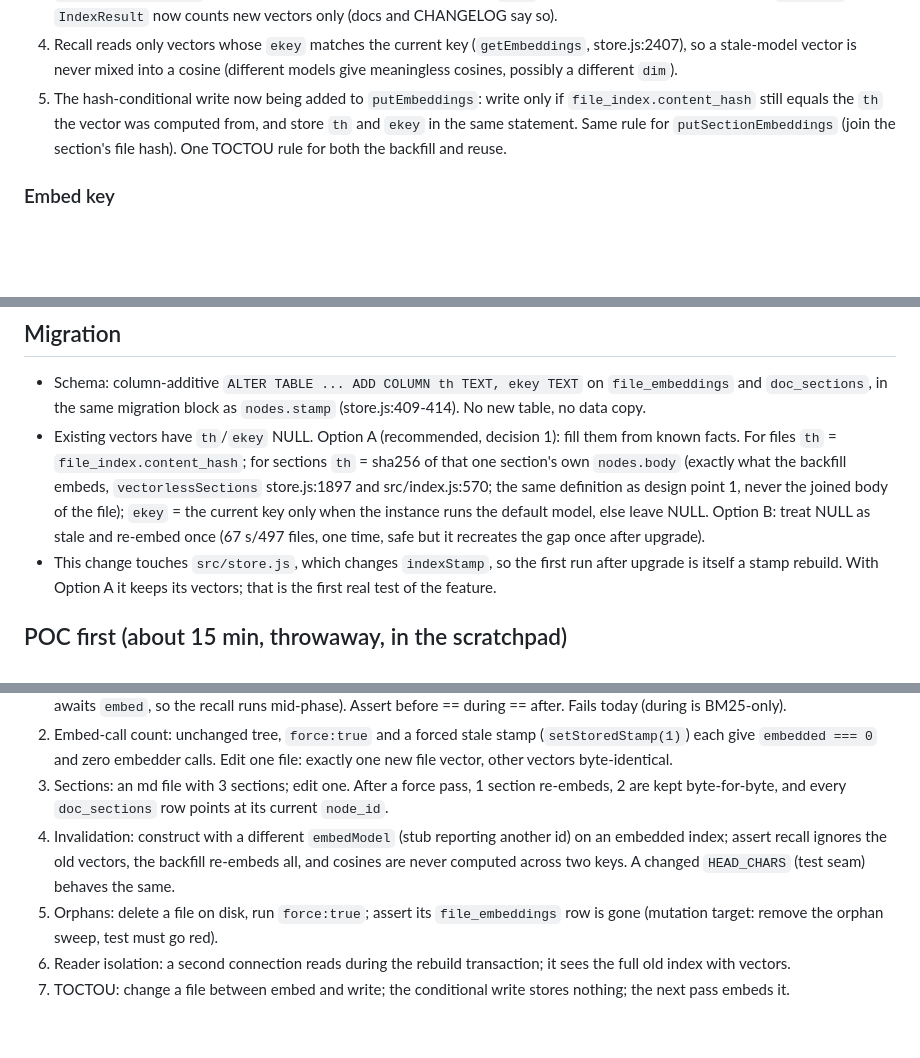
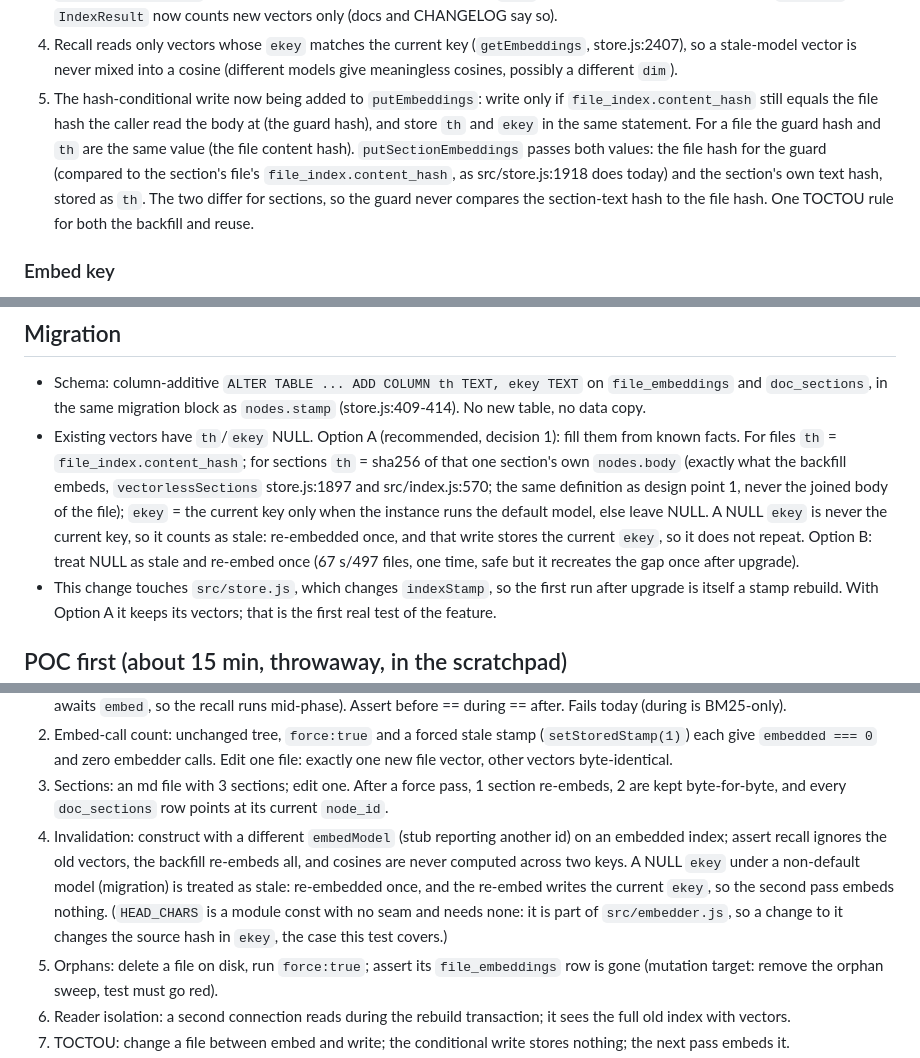
Before and after one commit to hamr0/litectx, a Markdown page: docs/product/keep-vectors-on-rebuild.md, 3 parts joined by grey strips. Rendered like a GitHub page; blank space fills up the shorter version.

Commit message:
docs: keep-vectors spec - drop the HEAD_CHARS seam, section write passes file hash (guard) and text hash (th), NULL ekey re-embeds once
Co-Authored-By: Claude Opus 5.5 <noreply@anthropic.com>
Claude-Session: https://claude.ai/code/session_01NVVkMKTXHuVpoEm4Z54LTg

```diff
--- a/docs/product/keep-vectors-on-rebuild.md
+++ b/docs/product/keep-vectors-on-rebuild.md
@@ -59,8 +59,11 @@ A force or stamp rebuild of an unchanged tree embeds nothing (about 0 s instead
 4. Recall reads only vectors whose `ekey` matches the current key (`getEmbeddings`, store.js:2407), so a stale-model
    vector is never mixed into a cosine (different models give meaningless cosines, possibly a different `dim`).
 5. The hash-conditional write now being added to `putEmbeddings`: write only if `file_index.content_hash` still equals the
-   `th` the vector was computed from, and store `th` and `ekey` in the same statement. Same rule for
-   `putSectionEmbeddings` (join the section's file hash). One TOCTOU rule for both the backfill and reuse.
+   file hash the caller read the body at (the guard hash), and store `th` and `ekey` in the same statement. For a file
+   the guard hash and `th` are the same value (the file content hash). `putSectionEmbeddings` passes both values: the
+   file hash for the guard (compared to the section's file's `file_index.content_hash`, as src/store.js:1918 does today)
+   and the section's own text hash, stored as `th`. The two differ for sections, so the guard never compares the
+   section-text hash to the file hash. One TOCTOU rule for both the backfill and reuse.
 
 ### Embed key
 
@@ -105,7 +109,8 @@ behaviour). Without a real caller this is speculative; ship it only if the owner
   in the same migration block as `nodes.stamp` (store.js:409-414). No new table, no data copy.
 - Existing vectors have `th`/`ekey` NULL. Option A (recommended, decision 1): fill them from known facts. For files
   `th` = `file_index.content_hash`; for sections `th` = sha256 of that one section's own `nodes.body` (exactly what the backfill embeds, `vectorlessSections` store.js:1897 and src/index.js:570; the same definition as design point 1, never the joined body of the file); `ekey` = the current key
-  only when the instance runs the default model, else leave NULL. Option B: treat NULL as stale and re-embed once
+  only when the instance runs the default model, else leave NULL. A NULL `ekey` is never the current key, so it counts
+  as stale: re-embedded once, and that write stores the current `ekey`, so it does not repeat. Option B: treat NULL as stale and re-embed once
   (67 s/497 files, one time, safe but it recreates the gap once after upgrade).
 - This change touches `src/store.js`, which changes `indexStamp`, so the first run after upgrade is itself a stamp
   rebuild. With Option A it keeps its vectors; that is the first real test of the feature.
@@ -132,7 +137,9 @@ two equal texts embed to equal vectors, so this should hold).
    and every `doc_sections` row points at its current `node_id`.
 4. Invalidation: construct with a different `embedModel` (stub reporting another id) on an embedded index; assert recall
    ignores the old vectors, the backfill re-embeds all, and cosines are never computed across two keys.
-   A changed `HEAD_CHARS` (test seam) behaves the same.
+   A NULL `ekey` under a non-default model (migration) is treated as stale: re-embedded once, and the re-embed writes
+   the current `ekey`, so the second pass embeds nothing. (`HEAD_CHARS` is a module const with no seam and needs none:
+   it is part of `src/embedder.js`, so a change to it changes the source hash in `ekey`, the case this test covers.)
 5. Orphans: delete a file on disk, run `force:true`; assert its `file_embeddings` row is gone (mutation target: remove the
    orphan sweep, test must go red).
 6. Reader isolation: a second connection reads during the rebuild transaction; it sees the full old index with vectors.
```
Also changed, not shown: other parts of docs/product/keep-vectors-on-rebuild.md (+1 -0 lines), docs/index.md (+1 -1 lines).
